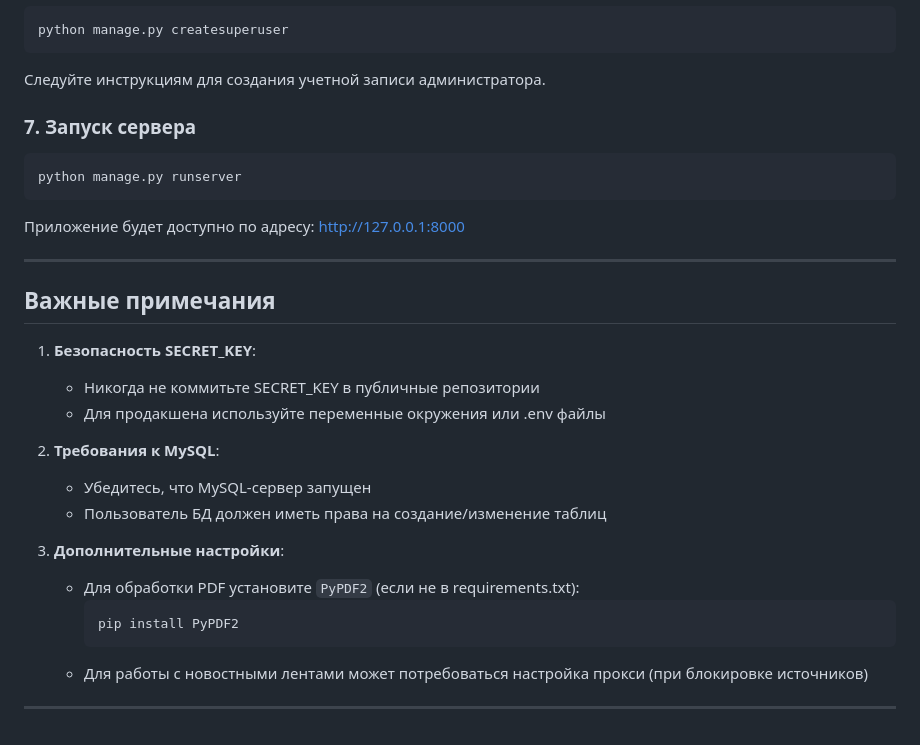
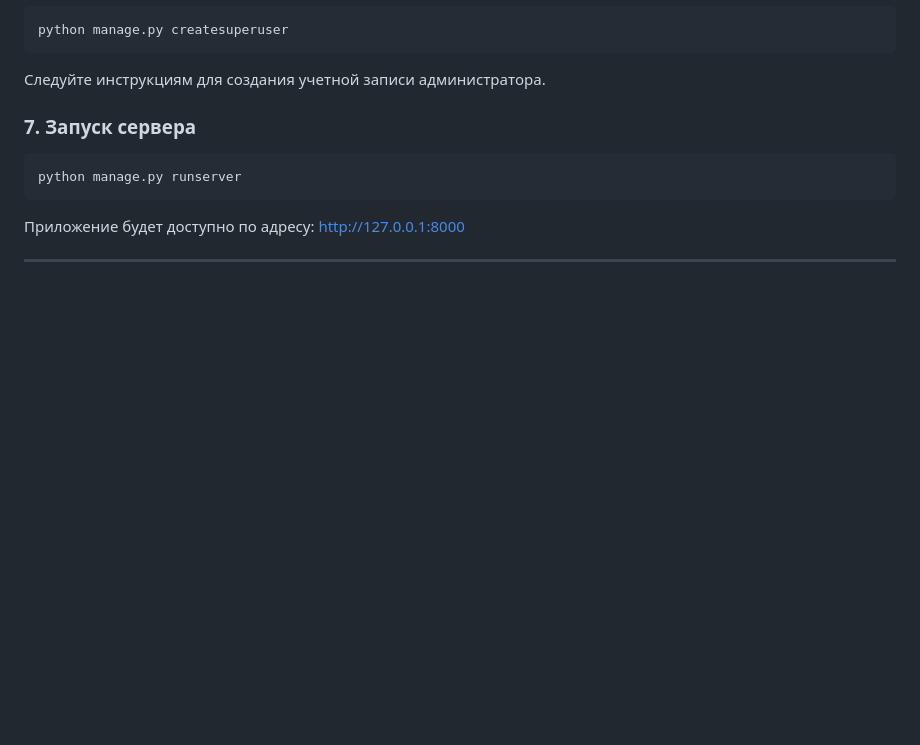
Before and after one commit to AlexClassicRHA/TextSummarizer, a Markdown page: README.md, the part around the change. GitHub-like rendering; blank space fills up the shorter version.

````diff
--- a/README.md
+++ b/README.md
@@ -90,22 +90,3 @@ python manage.py runserver
 Приложение будет доступно по адресу: http://127.0.0.1:8000
 
 ---
-
-## Важные примечания
-
-1. **Безопасность SECRET_KEY**:
-   - Никогда не коммитьте SECRET_KEY в публичные репозитории
-   - Для продакшена используйте переменные окружения или .env файлы
-
-2. **Требования к MySQL**:
-   - Убедитесь, что MySQL-сервер запущен
-   - Пользователь БД должен иметь права на создание/изменение таблиц
-
-3. **Дополнительные настройки**:
-   - Для обработки PDF установите `PyPDF2` (если не в requirements.txt):
-     ```bash
-     pip install PyPDF2
-     ```
-   - Для работы с новостными лентами может потребоваться настройка прокси (при блокировке источников)
-
----
````
